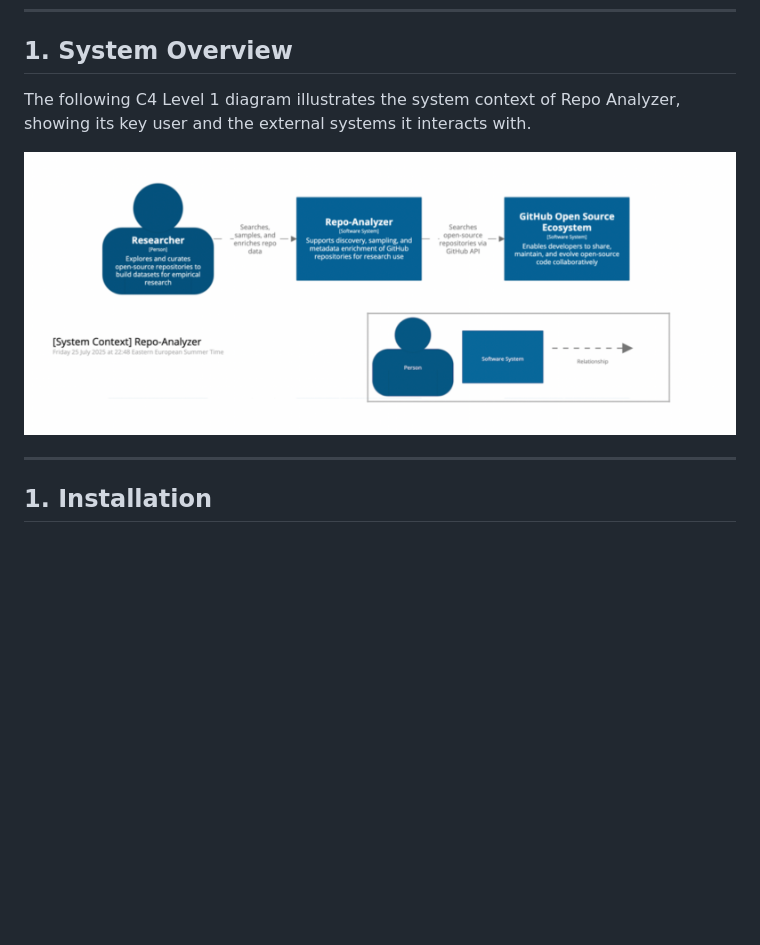
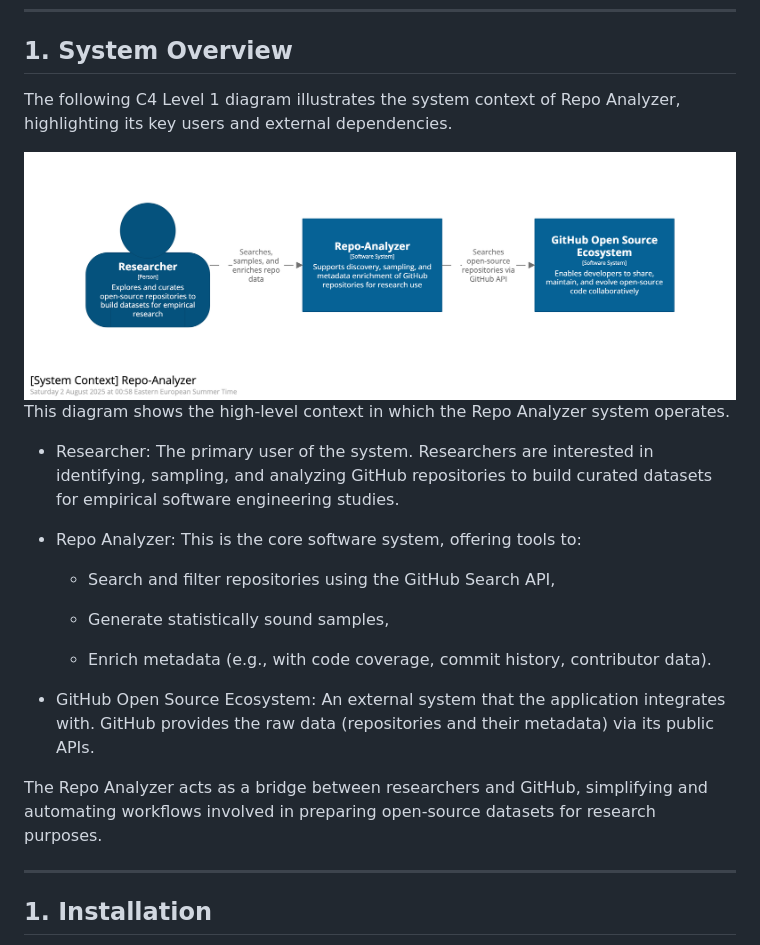
Before and after one commit to vnikolaou/repo-analyzer, a Markdown page: README.md, the part around the change. Rendered like a GitHub page; pictures changed too: docs/diagrams/c4-system-context-diagram.png; blank space fills up the shorter version.

Commit message:
Updating diagrams

```diff
--- a/README.md
+++ b/README.md
@@ -14,11 +14,26 @@ The goal is to simplify and automate the process of preparing open-source reposi
 
 ## 1. System Overview
 
-The following C4 Level 1 diagram illustrates the system context of Repo Analyzer, showing its key user and the external systems it interacts with.
-
+The following C4 Level 1 diagram illustrates the system context of Repo Analyzer, highlighting its key users and external dependencies.
 
 
 <img src="docs/diagrams/c4-system-context-diagram.png" style="max-width:100%; width:1600px; height:auto;" />
+
+This diagram shows the high-level context in which the Repo Analyzer system operates.
+
+- Researcher: The primary user of the system. Researchers are interested in identifying, sampling, and analyzing GitHub repositories to build curated datasets for empirical software engineering studies.
+
+- Repo Analyzer: This is the core software system, offering tools to:
+
+    - Search and filter repositories using the GitHub Search API,
+
+    - Generate statistically sound samples,
+
+    - Enrich metadata (e.g., with code coverage, commit history, contributor data).
+
+- GitHub Open Source Ecosystem: An external system that the application integrates with. GitHub provides the raw data (repositories and their metadata) via its public APIs.
+
+The Repo Analyzer acts as a bridge between researchers and GitHub, simplifying and automating workflows involved in preparing open-source datasets for research purposes.
 
 ---
 
```
